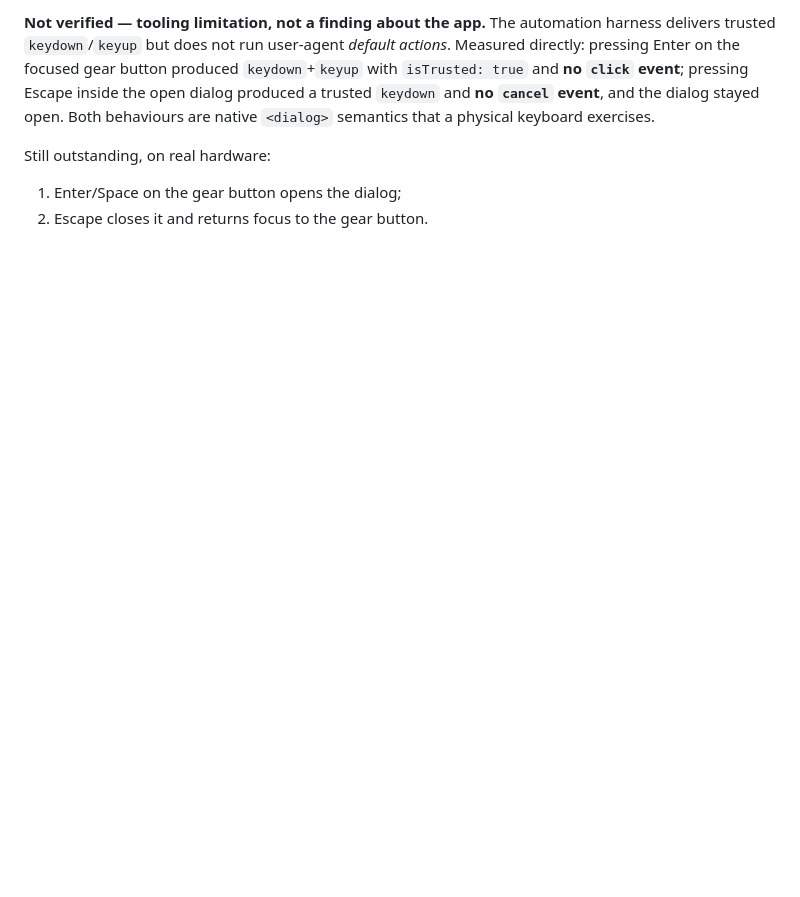
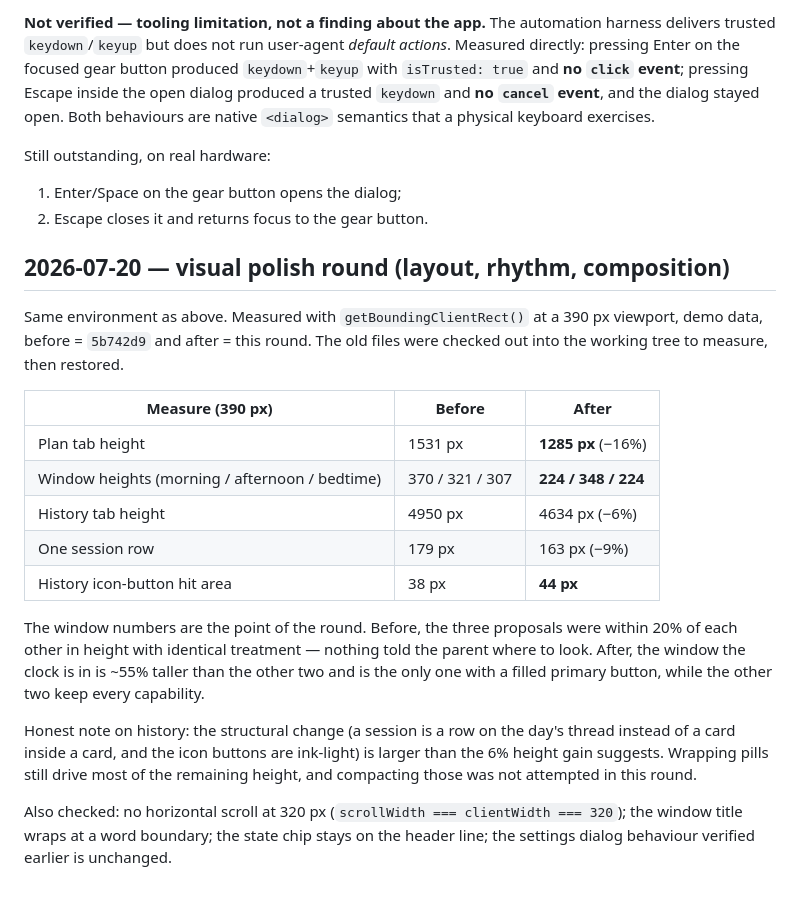
Before and after one commit to samuel3ssilva/math-trail, a Markdown page: docs/manual-verification.md, the part around the change. GitHub-like rendering; blank space fills up the shorter version.

Commit message:
docs: record the measured before/after of the visual polish round
Numbers taken with getBoundingClientRect at 390px against the previous commit,
not impressions. Includes the one place where the measurement came in well
below what the screenshots suggested: history lost 6% of its height, not the
half its restructuring looks like.

Co-Authored-By: Claude Opus 4.8 <noreply@anthropic.com>

```diff
--- a/docs/manual-verification.md
+++ b/docs/manual-verification.md
@@ -70,3 +70,32 @@ Still outstanding, on real hardware:
 
 1. Enter/Space on the gear button opens the dialog;
 2. Escape closes it and returns focus to the gear button.
+
+## 2026-07-20 — visual polish round (layout, rhythm, composition)
+
+Same environment as above. Measured with `getBoundingClientRect()` at a 390 px
+viewport, demo data, before = `5b742d9` and after = this round. The old files
+were checked out into the working tree to measure, then restored.
+
+| Measure (390 px) | Before | After |
+|---|---|---|
+| Plan tab height | 1531 px | **1285 px** (−16%) |
+| Window heights (morning / afternoon / bedtime) | 370 / 321 / 307 | **224 / 348 / 224** |
+| History tab height | 4950 px | 4634 px (−6%) |
+| One session row | 179 px | 163 px (−9%) |
+| History icon-button hit area | 38 px | **44 px** |
+
+The window numbers are the point of the round. Before, the three proposals were
+within 20% of each other in height with identical treatment — nothing told the
+parent where to look. After, the window the clock is in is ~55% taller than the
+other two and is the only one with a filled primary button, while the other two
+keep every capability.
+
+Honest note on history: the structural change (a session is a row on the day's
+thread instead of a card inside a card, and the icon buttons are ink-light) is
+larger than the 6% height gain suggests. Wrapping pills still drive most of the
+remaining height, and compacting those was not attempted in this round.
+
+Also checked: no horizontal scroll at 320 px (`scrollWidth === clientWidth ===
+320`); the window title wraps at a word boundary; the state chip stays on the
+header line; the settings dialog behaviour verified earlier is unchanged.
```
